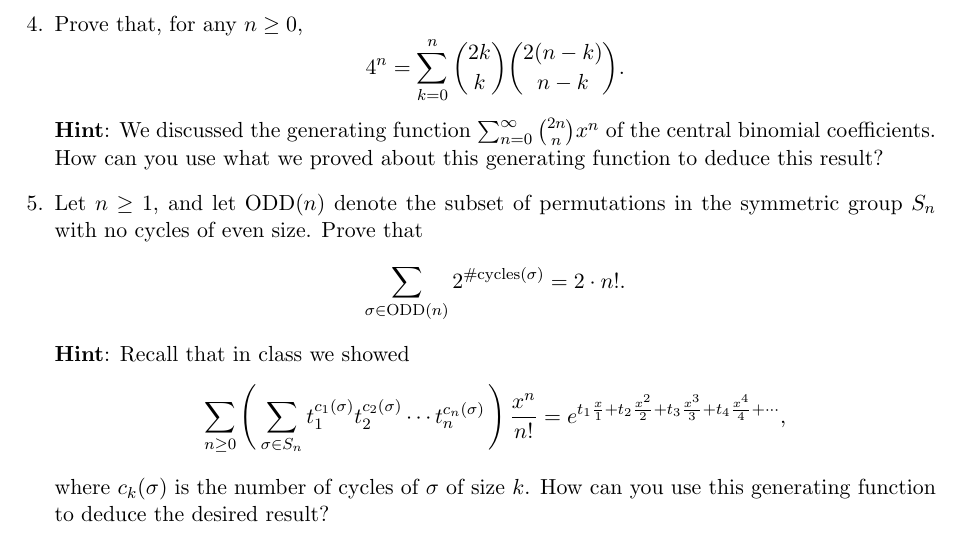
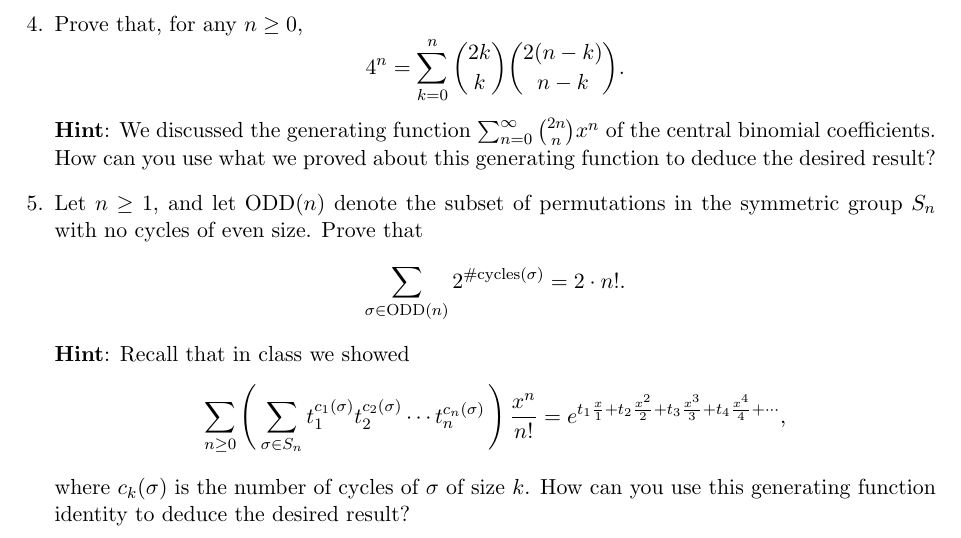
Before and after one commit to samuelfhopkins/samuelfhopkins.github.io, a LaTeX problem sheet (classes/273/hw1.tex): part of the page, cut so that both start at the same text. Compiled offline with pdfLaTeX.

Commit message:
Add files via upload

```diff
--- a/classes/273/hw1.tex
+++ b/classes/273/hw1.tex
@@ -28,13 +28,13 @@ where $ \min(n_1,\ldots,n_k)$ means the minimum of the integers $n_1,\ldots,n_k$
 
 \item Prove that, for any $n \geq 0$,
 \[ 4^n = \sum_{k=0}^{n} \binom{2k}{k}\binom{2(n-k)}{n-k}. \]
-{\bf Hint}: We discussed the generating function $\sum_{n=0}^{\infty} \binom{2n}{n}x^n$ of the central binomial coefficients. How can you use what we proved about this generating function to deduce this result?
+{\bf Hint}: We discussed the generating function $\sum_{n=0}^{\infty} \binom{2n}{n}x^n$ of the central binomial coefficients. How can you use what we proved about this generating function to deduce the desired result?
 
 \item Let $n \geq 1$, and let $\mathrm{ODD}(n)$ denote the subset of permutations in the symmetric group $S_n$ with no cycles of even size. Prove that
 \[ \sum_{\sigma \in \mathrm{ODD}(n)} 2^{\#\mathrm{cycles}(\sigma)} = 2\cdot n!. \]
 {\bf Hint}: Recall that in class we showed
 \[ \sum_{n \geq 0}  \left( \, \sum_{\sigma\in S_n} t_1^{c_1(\sigma)} t_2^{c_2(\sigma)} \cdots t_n^{c_n(\sigma)} \, \right)  \frac{x^n}{n!} = e^{t_1 \frac{x}{1} + t_2\frac{x^2}{2} + t_3\frac{x^3}{3} + t_4\frac{x^4}{4} + \cdots},\]
-where $c_k(\sigma)$ is the number of cycles of $\sigma$ of size $k$. How can you use this generating function to deduce the desired result?
+where $c_k(\sigma)$ is the number of cycles of $\sigma$ of size $k$. How can you use this generating function identity to deduce the desired result?
 
 
 \end{enumerate}
```
Also changed, not shown: classes/273/hw1.pdf.
